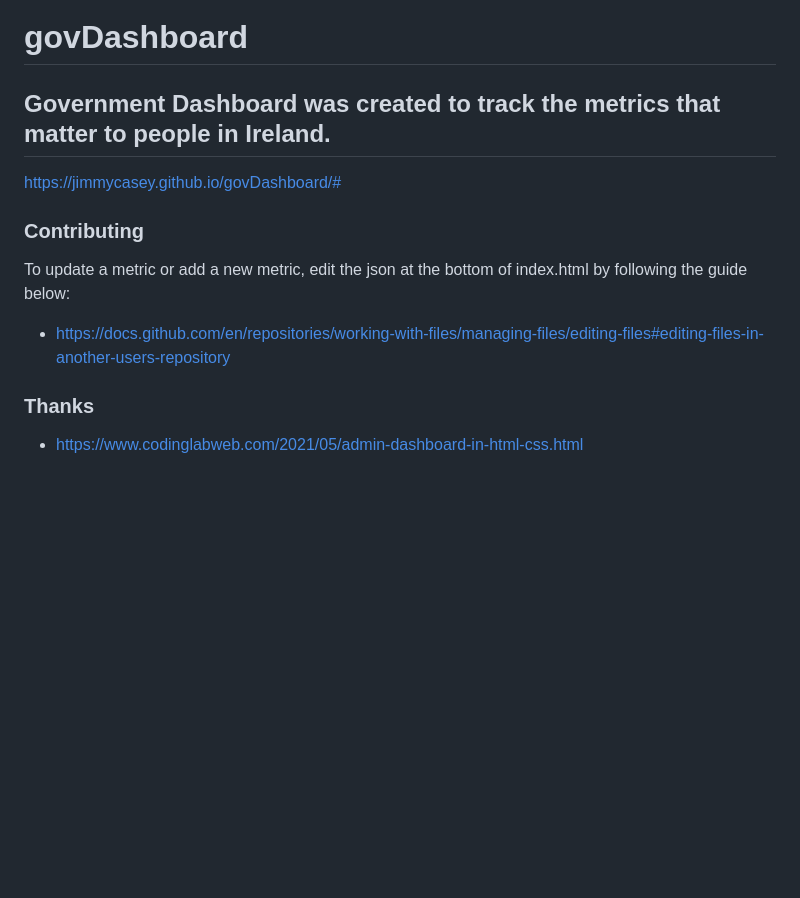
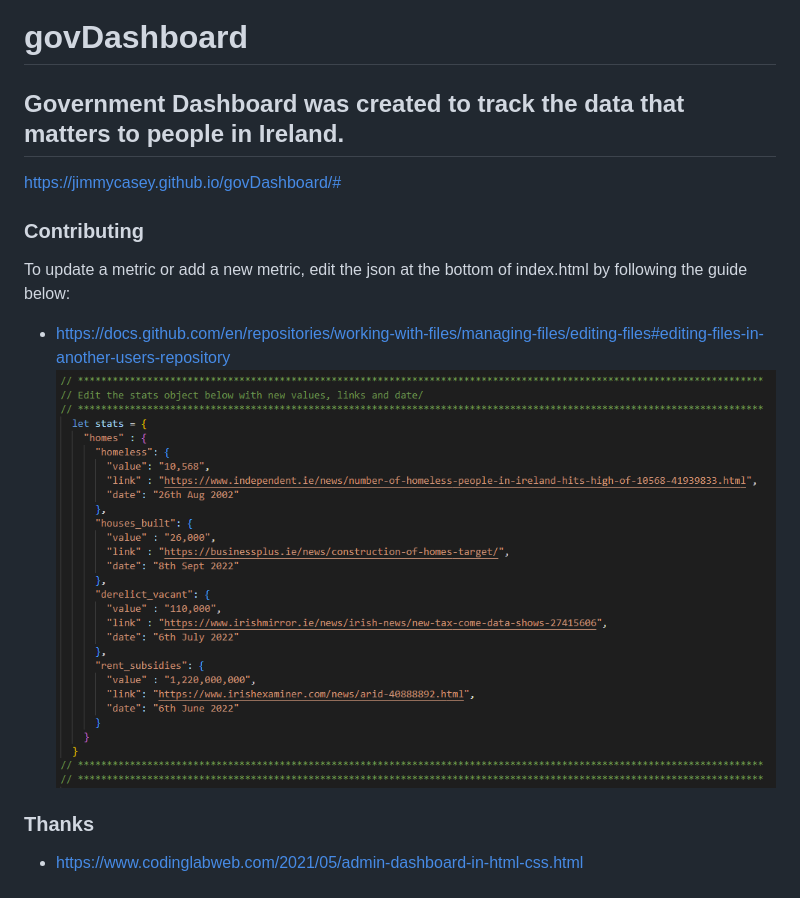
Before and after one commit to jimmycasey/govDashboard, a Markdown page: README.md, the part around the change. Rendered like a GitHub page; pictures changed too: screenshot.png (added); blank space fills up the shorter version.

```diff
--- a/README.md
+++ b/README.md
@@ -1,6 +1,6 @@
 # govDashboard
 
-## Government Dashboard was created to track the metrics that matter to people in Ireland.
+## Government Dashboard was created to track the data that matters to people in Ireland.
 
 https://jimmycasey.github.io/govDashboard/#
 
@@ -8,7 +8,7 @@ https://jimmycasey.github.io/govDashboard/#
 
 To update a metric or add a new metric, edit the json at the bottom of index.html by following the guide below:
 - https://docs.github.com/en/repositories/working-with-files/managing-files/editing-files#editing-files-in-another-users-repository
-
+![](screenshot.png)
 
 ### Thanks
 - https://www.codinglabweb.com/2021/05/admin-dashboard-in-html-css.html
```
Also changed, not shown: 2 other files.
